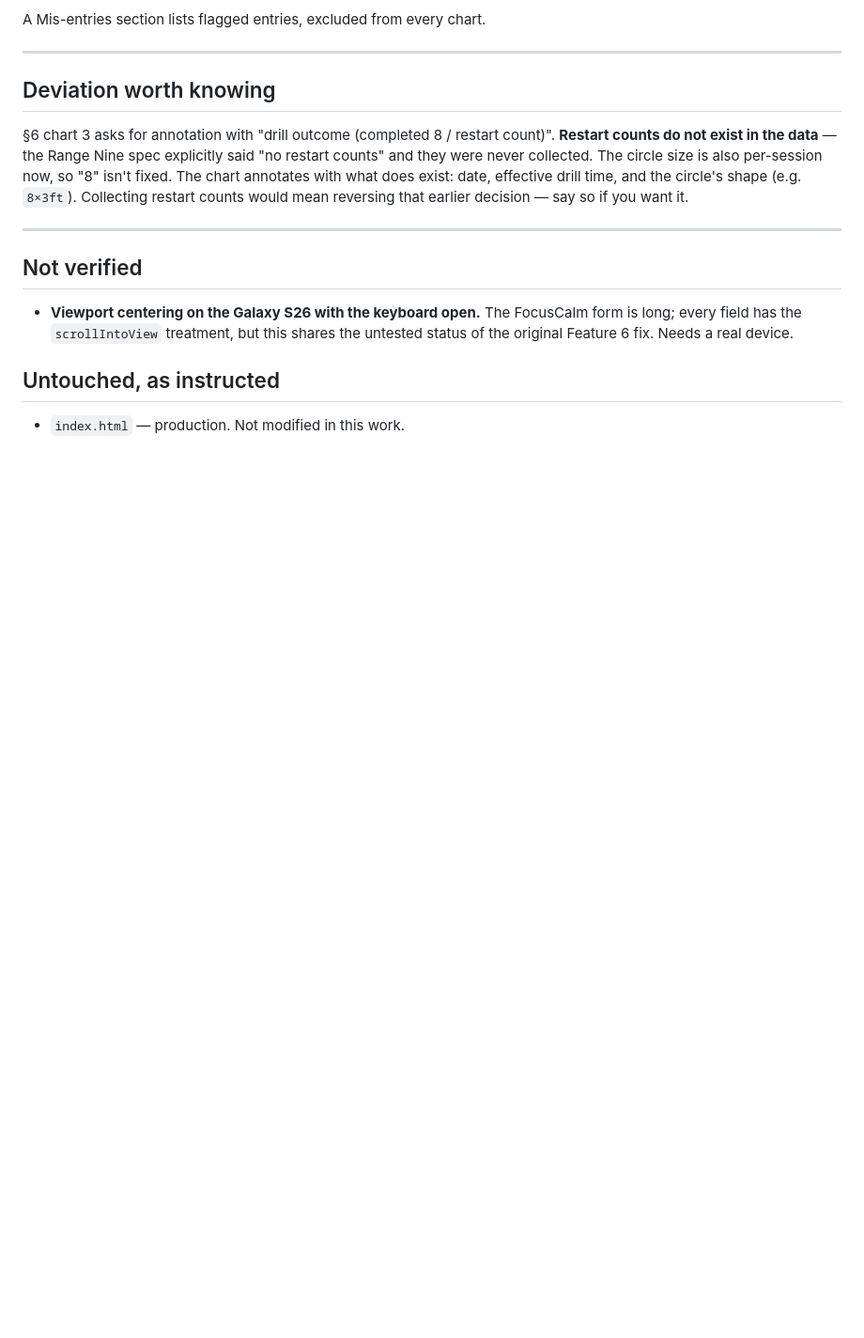
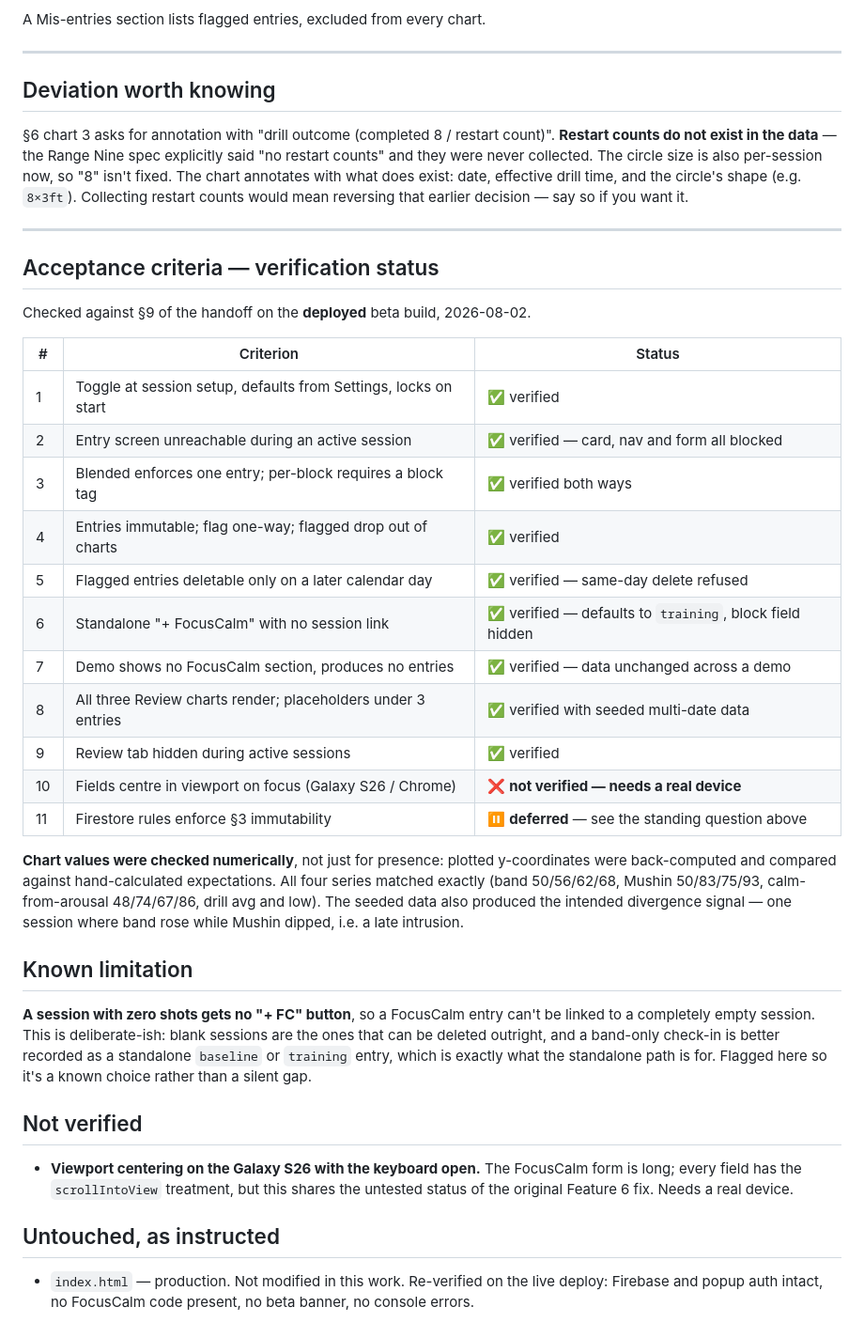
Before and after one commit to postmaster87/Flowcode-tracker, a Markdown page: FOCUSCALM-NOTES.md, the part around the change. Shown at 94% size. Rendered like a GitHub page; blank space fills up the shorter version.

Commit message:
Record FocusCalm acceptance-criteria verification results
Every criterion checked on the deployed beta except viewport centering (needs a real phone) and the Firestore rules (deferred pending the storage decision). Chart output verified numerically against hand-calculated values, not just for presence. Also documents one known limitation: zero-shot sessions get no +FC button, since a band-only check-in belongs on the standalone path.

Co-Authored-By: Claude <noreply@anthropic.com>

```diff
--- a/FOCUSCALM-NOTES.md
+++ b/FOCUSCALM-NOTES.md
@@ -108,6 +108,38 @@ Collecting restart counts would mean reversing that earlier decision — say so
 
 ---
 
+## Acceptance criteria — verification status
+
+Checked against §9 of the handoff on the **deployed** beta build, 2026-08-02.
+
+| # | Criterion | Status |
+|---|---|---|
+| 1 | Toggle at session setup, defaults from Settings, locks on start | ✅ verified |
+| 2 | Entry screen unreachable during an active session | ✅ verified — card, nav and form all blocked |
+| 3 | Blended enforces one entry; per-block requires a block tag | ✅ verified both ways |
+| 4 | Entries immutable; flag one-way; flagged drop out of charts | ✅ verified |
+| 5 | Flagged entries deletable only on a later calendar day | ✅ verified — same-day delete refused |
+| 6 | Standalone "+ FocusCalm" with no session link | ✅ verified — defaults to `training`, block field hidden |
+| 7 | Demo shows no FocusCalm section, produces no entries | ✅ verified — data unchanged across a demo |
+| 8 | All three Review charts render; placeholders under 3 entries | ✅ verified with seeded multi-date data |
+| 9 | Review tab hidden during active sessions | ✅ verified |
+| 10 | Fields centre in viewport on focus (Galaxy S26 / Chrome) | ❌ **not verified — needs a real device** |
+| 11 | Firestore rules enforce §3 immutability | ⏸ **deferred** — see the standing question above |
+
+**Chart values were checked numerically**, not just for presence: plotted y-coordinates were
+back-computed and compared against hand-calculated expectations. All four series matched
+exactly (band 50/56/62/68, Mushin 50/83/75/93, calm-from-arousal 48/74/67/86, drill avg and
+low). The seeded data also produced the intended divergence signal — one session where band
+rose while Mushin dipped, i.e. a late intrusion.
+
+## Known limitation
+
+**A session with zero shots gets no "+ FC" button**, so a FocusCalm entry can't be linked to a
+completely empty session. This is deliberate-ish: blank sessions are the ones that can be
+deleted outright, and a band-only check-in is better recorded as a standalone `baseline` or
+`training` entry, which is exactly what the standalone path is for. Flagged here so it's a
+known choice rather than a silent gap.
+
 ## Not verified
 
 - **Viewport centering on the Galaxy S26 with the keyboard open.** The FocusCalm form is long;
@@ -116,4 +148,5 @@ Collecting restart counts would mean reversing that earlier decision — say so
 
 ## Untouched, as instructed
 
-- `index.html` — production. Not modified in this work.
+- `index.html` — production. Not modified in this work. Re-verified on the live deploy:
+  Firebase and popup auth intact, no FocusCalm code present, no beta banner, no console errors.
```
Also changed, not shown: HANDOFF-CLAUDE-CODE.md (+4 -0 lines).
